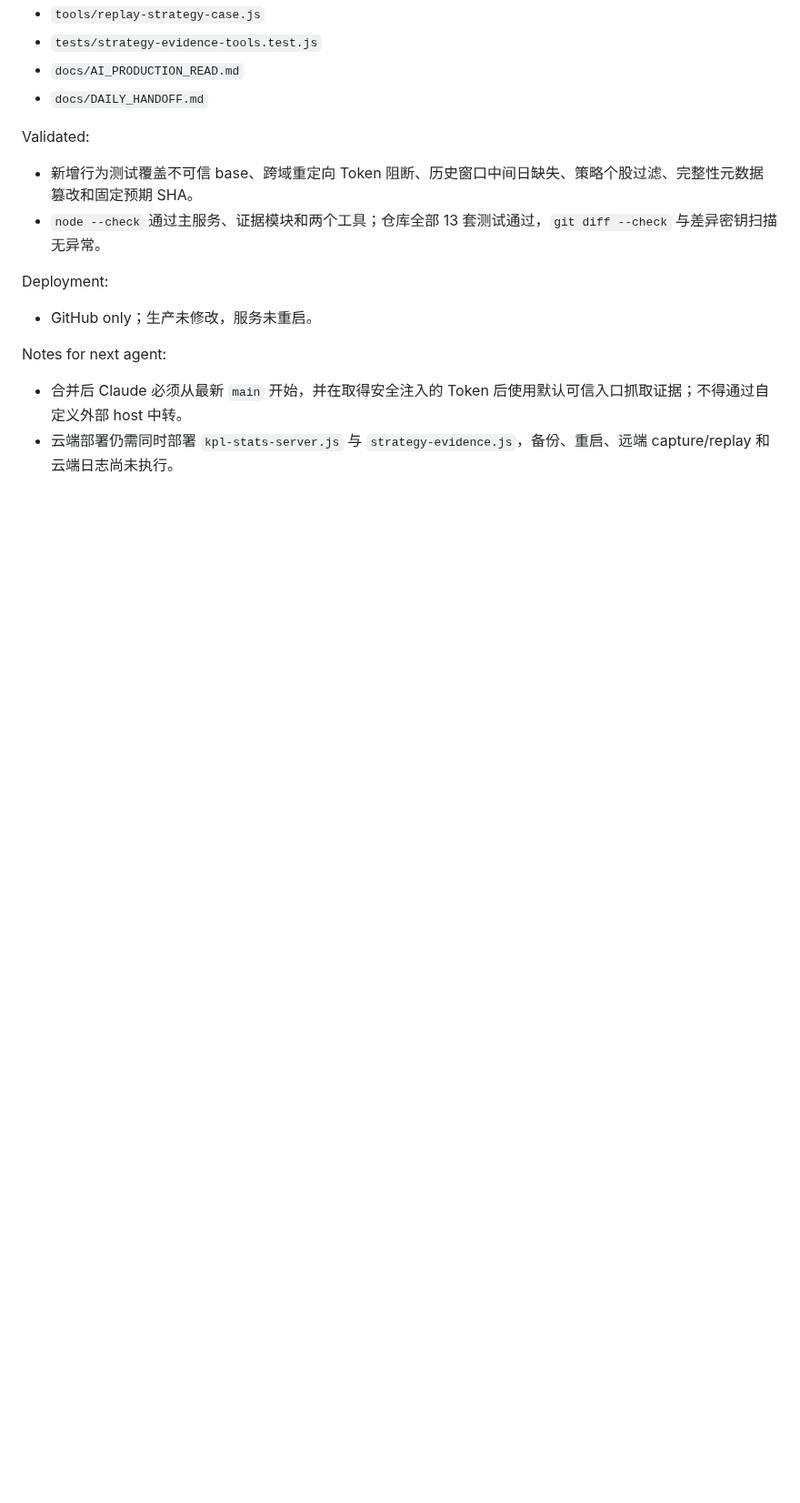
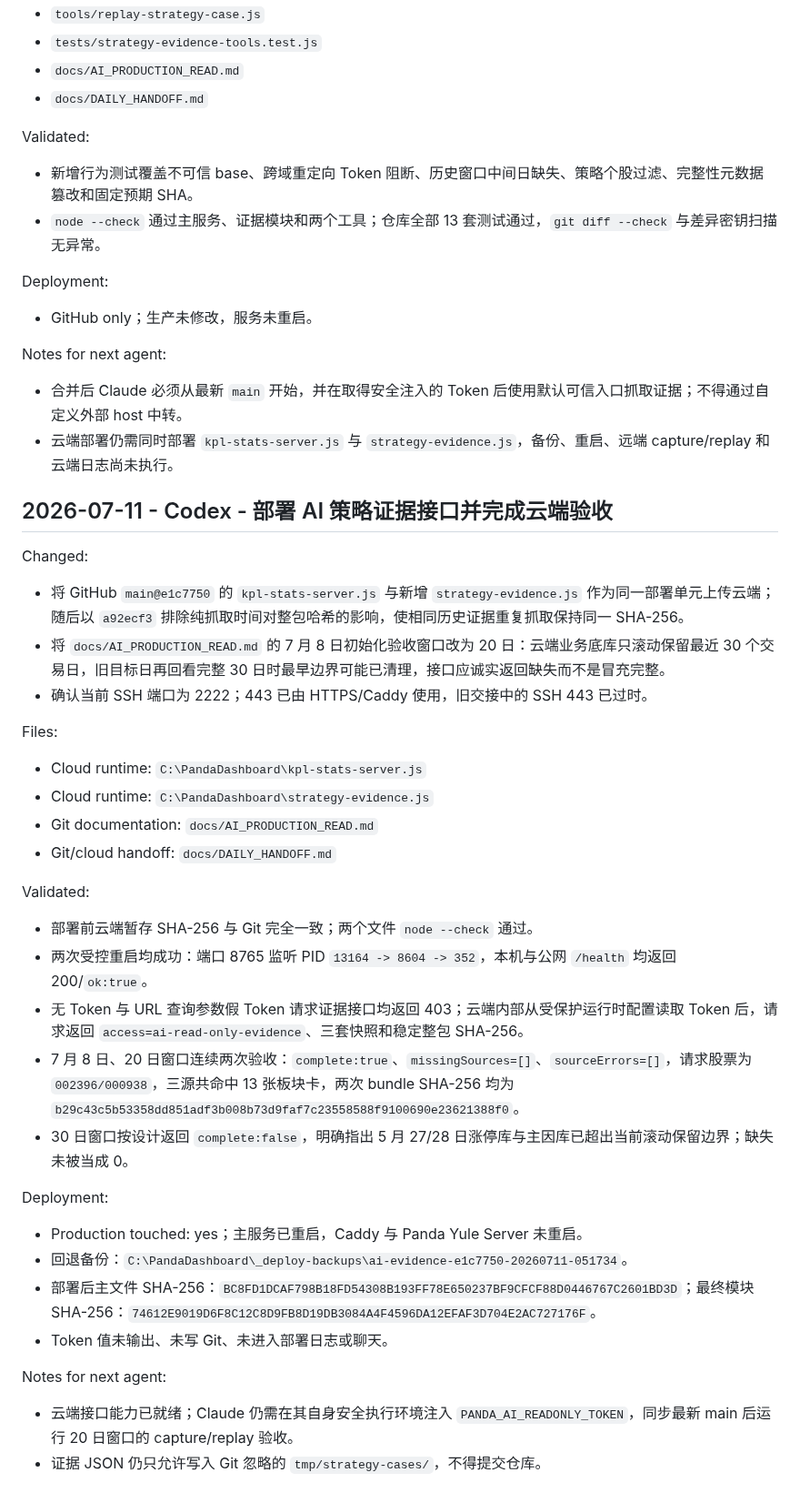
Before and after one commit to dmz1108/dmzrepo, a Markdown page: docs/DAILY_HANDOFF.md, the part around the change. Shown at 91% size. Rendered like a GitHub page; blank space fills up the shorter version.

Commit message:
docs: record AI evidence cloud deployment

```diff
--- a/docs/DAILY_HANDOFF.md
+++ b/docs/DAILY_HANDOFF.md
@@ -2870,3 +2870,33 @@ Deployment:
 Notes for next agent:
 - 合并后 Claude 必须从最新 `main` 开始，并在取得安全注入的 Token 后使用默认可信入口抓取证据；不得通过自定义外部 host 中转。
 - 云端部署仍需同时部署 `kpl-stats-server.js` 与 `strategy-evidence.js`，备份、重启、远端 capture/replay 和云端日志尚未执行。
+
+## 2026-07-11 - Codex - 部署 AI 策略证据接口并完成云端验收
+
+Changed:
+- 将 GitHub `main@e1c7750` 的 `kpl-stats-server.js` 与新增 `strategy-evidence.js` 作为同一部署单元上传云端；随后以 `a92ecf3` 排除纯抓取时间对整包哈希的影响，使相同历史证据重复抓取保持同一 SHA-256。
+- 将 `docs/AI_PRODUCTION_READ.md` 的 7 月 8 日初始化验收窗口改为 20 日：云端业务底库只滚动保留最近 30 个交易日，旧目标日再回看完整 30 日时最早边界可能已清理，接口应诚实返回缺失而不是冒充完整。
+- 确认当前 SSH 端口为 2222；443 已由 HTTPS/Caddy 使用，旧交接中的 SSH 443 已过时。
+
+Files:
+- Cloud runtime: `C:\PandaDashboard\kpl-stats-server.js`
+- Cloud runtime: `C:\PandaDashboard\strategy-evidence.js`
+- Git documentation: `docs/AI_PRODUCTION_READ.md`
+- Git/cloud handoff: `docs/DAILY_HANDOFF.md`
+
+Validated:
+- 部署前云端暂存 SHA-256 与 Git 完全一致；两个文件 `node --check` 通过。
+- 两次受控重启均成功：端口 8765 监听 PID `13164 -> 8604 -> 352`，本机与公网 `/health` 均返回 200/`ok:true`。
+- 无 Token 与 URL 查询参数假 Token 请求证据接口均返回 403；云端内部从受保护运行时配置读取 Token 后，请求返回 `access=ai-read-only-evidence`、三套快照和稳定整包 SHA-256。
+- 7 月 8 日、20 日窗口连续两次验收：`complete:true`、`missingSources=[]`、`sourceErrors=[]`，请求股票为 `002396/000938`，三源共命中 13 张板块卡，两次 bundle SHA-256 均为 `b29c43c5b53358dd851adf3b008b73d9faf7c23558588f9100690e23621388f0`。
+- 30 日窗口按设计返回 `complete:false`，明确指出 5 月 27/28 日涨停库与主因库已超出当前滚动保留边界；缺失未被当成 0。
+
+Deployment:
+- Production touched: yes；主服务已重启，Caddy 与 Panda Yule Server 未重启。
+- 回退备份：`C:\PandaDashboard\_deploy-backups\ai-evidence-e1c7750-20260711-051734`。
+- 部署后主文件 SHA-256：`BC8FD1DCAF798B18FD54308B193FF78E650237BF9CFCF88D0446767C2601BD3D`；最终模块 SHA-256：`74612E9019D6F8C12C8D9FB8D19DB3084A4F4596DA12EFAF3D704E2AC727176F`。
+- Token 值未输出、未写 Git、未进入部署日志或聊天。
+
+Notes for next agent:
+- 云端接口能力已就绪；Claude 仍需在其自身安全执行环境注入 `PANDA_AI_READONLY_TOKEN`，同步最新 main 后运行 20 日窗口的 capture/replay 验收。
+- 证据 JSON 仍只允许写入 Git 忽略的 `tmp/strategy-cases/`，不得提交仓库。
```
